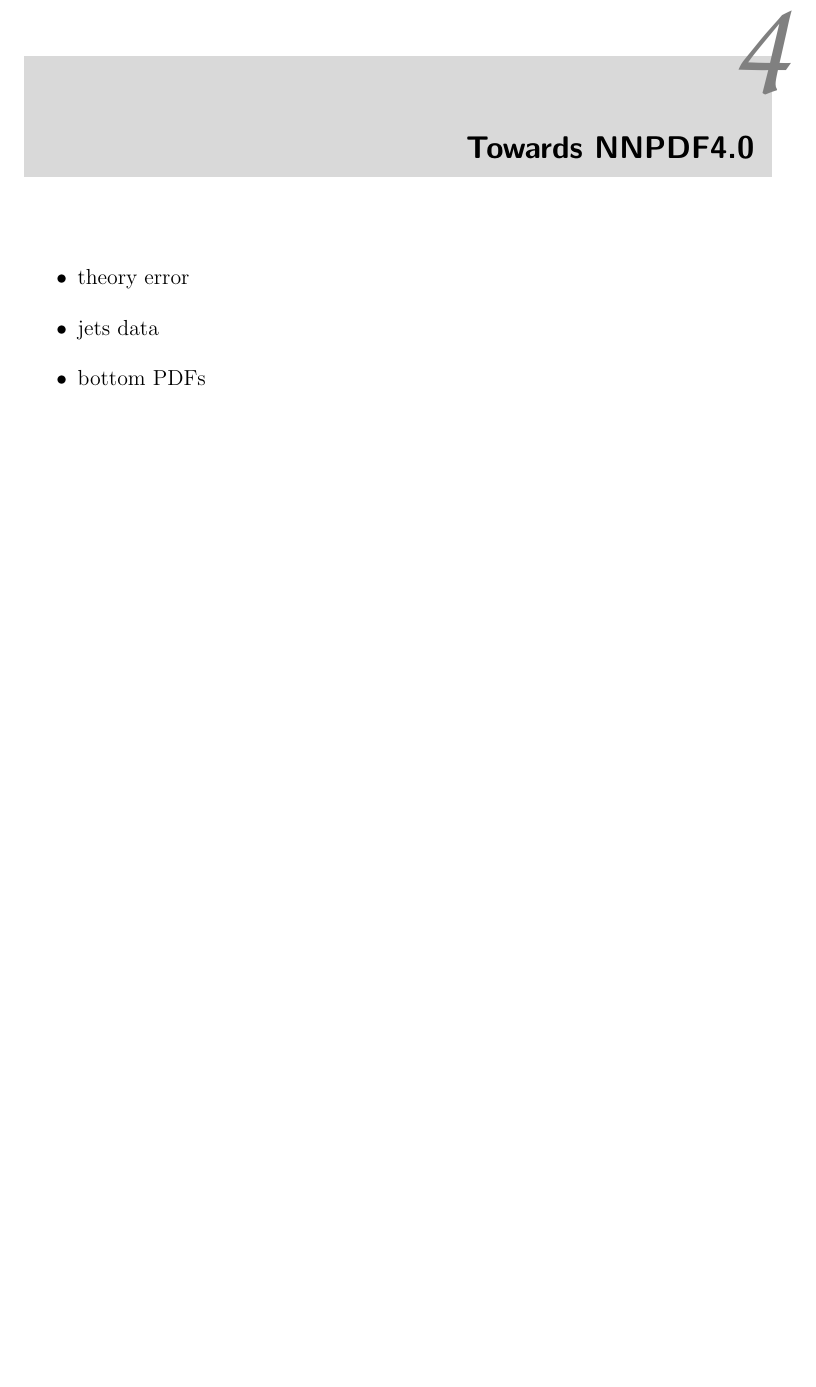
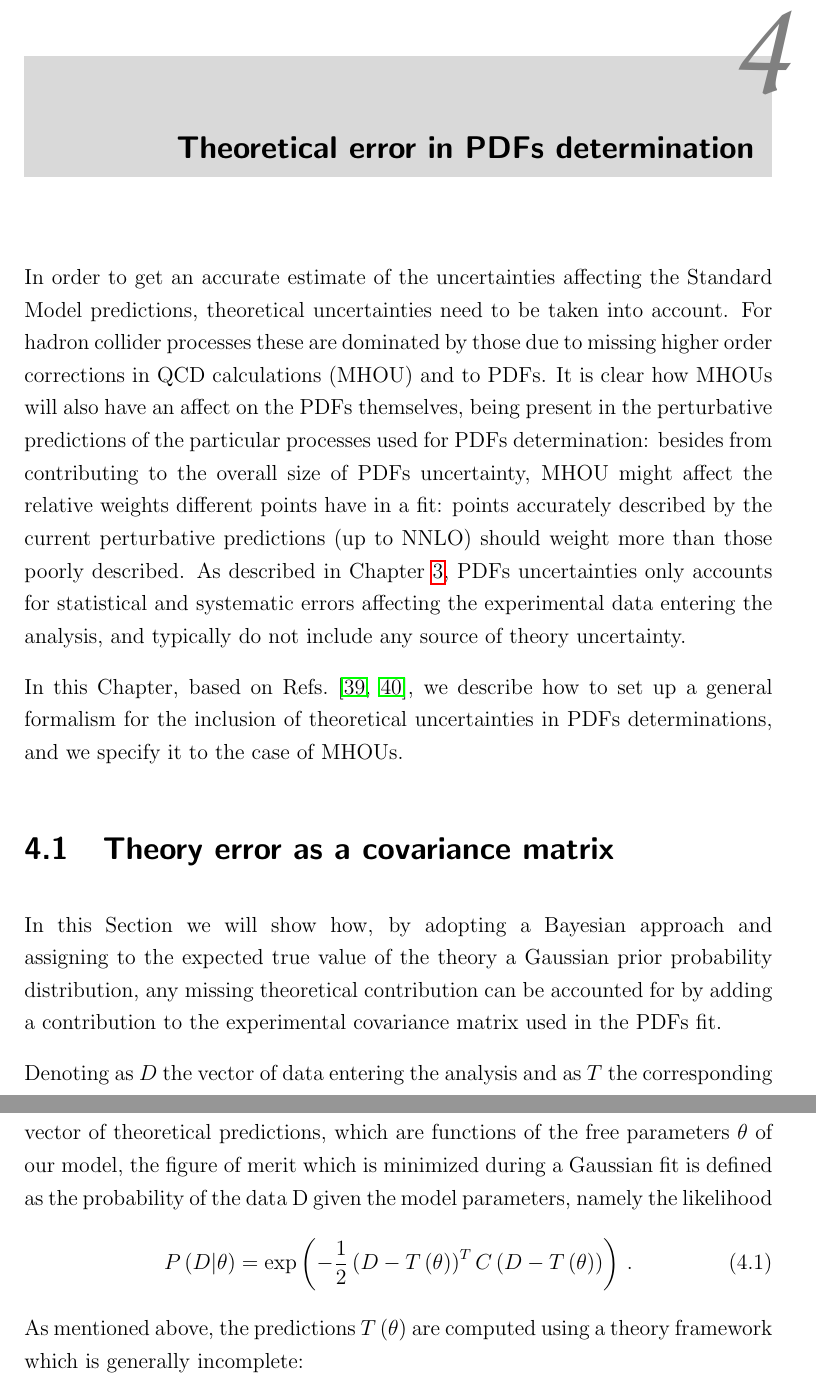
Before and after one commit to tgiani/PhD_thesis, a LaTeX thesis (main.tex, which reads chapter4/chapter4.tex): part of page 50 of 57 before the commit and two parts of pages 50 and 51 of 58 after it, the two joined at a grey line, cut so that both start at the same text, the shorter picture padded with empty space. Compiled offline with pdfLaTeX.

Commit message:
start th error chap

```diff
--- a/chapter4/chapter4.tex
+++ b/chapter4/chapter4.tex
@@ -1,7 +1,37 @@
-\chapter{Towards NNPDF4.0}
-\label{sec:phenomenology}
-\begin{itemize}
-    \item theory error
-    \item jets data
-    \item bottom PDFs
-\end{itemize}
+\chapter{Theoretical error in PDFs determination}
+\label{sec:th_error}
+In order to get an accurate estimate of the uncertainties affecting the Standard Model predictions, theoretical
+uncertainties need to be taken into account.
+For hadron collider processes these are dominated by those due to missing higher order corrections in QCD calculations
+(MHOU) and to PDFs.
+It is clear how MHOUs will also have an affect on the PDFs themselves, being present in the perturbative predictions
+of the particular processes used for PDFs determination: besides from contributing to the overall
+size of PDFs uncertainty, MHOU might affect the relative weights different points have in a fit:
+points accurately described by the current perturbative predictions (up to NNLO) should weight more
+than those poorly described.
+%
+As described in Chapter~\ref{ch:nnpdf_methodology}, PDFs uncertainties only accounts for statistical and
+systematic errors affecting the experimental data entering the analysis, and typically do not include any source
+of theory uncertainty.
+
+%
+In this Chapter, based on Refs.~\cite{AbdulKhalek:2019bux,AbdulKhalek:2019ihb}, we describe how to set up
+a general formalism for the inclusion of theoretical uncertainties in PDFs determinations,
+ and we specify it to the case of MHOUs.
+
+ \section{Theory error as a covariance matrix}
+ In this Section we will show how, by adopting a Bayesian approach and assigning to the
+ expected true value of the theory a Gaussian prior probability distribution, any missing theoretical
+ contribution can be accounted for by adding a contribution to the experimental covariance matrix used in the PDFs fit.
+
+%
+Denoting as $D$ the vector of data entering the analysis and as $T$ the corresponding vector of theoretical
+predictions, which are functions of the free parameters $\theta$ of our model,
+the figure of merit which is minimized during a Gaussian fit is defined as the probability of
+the data D given the model parameters, namely the likelihood
+\begin{align}
+    P\left(D|\theta\right) =
+    \exp\left(-\frac{1}{2}\left(D-T\left(\theta\right)\right)^T C \left(D-T\left(\theta\right)\right)\right)\,.
+\end{align}
+As mentioned above, the predictions $T\left(\theta\right)$ are computed using a theory framework which is
+generally incomplete:
```
Also changed, not shown: chapter2/chapter2.tex (+1 -1 lines), chapter3/chapter3.tex (+5 -4 lines), chapter4/chapter4.bib (added, +32 -0 lines).
